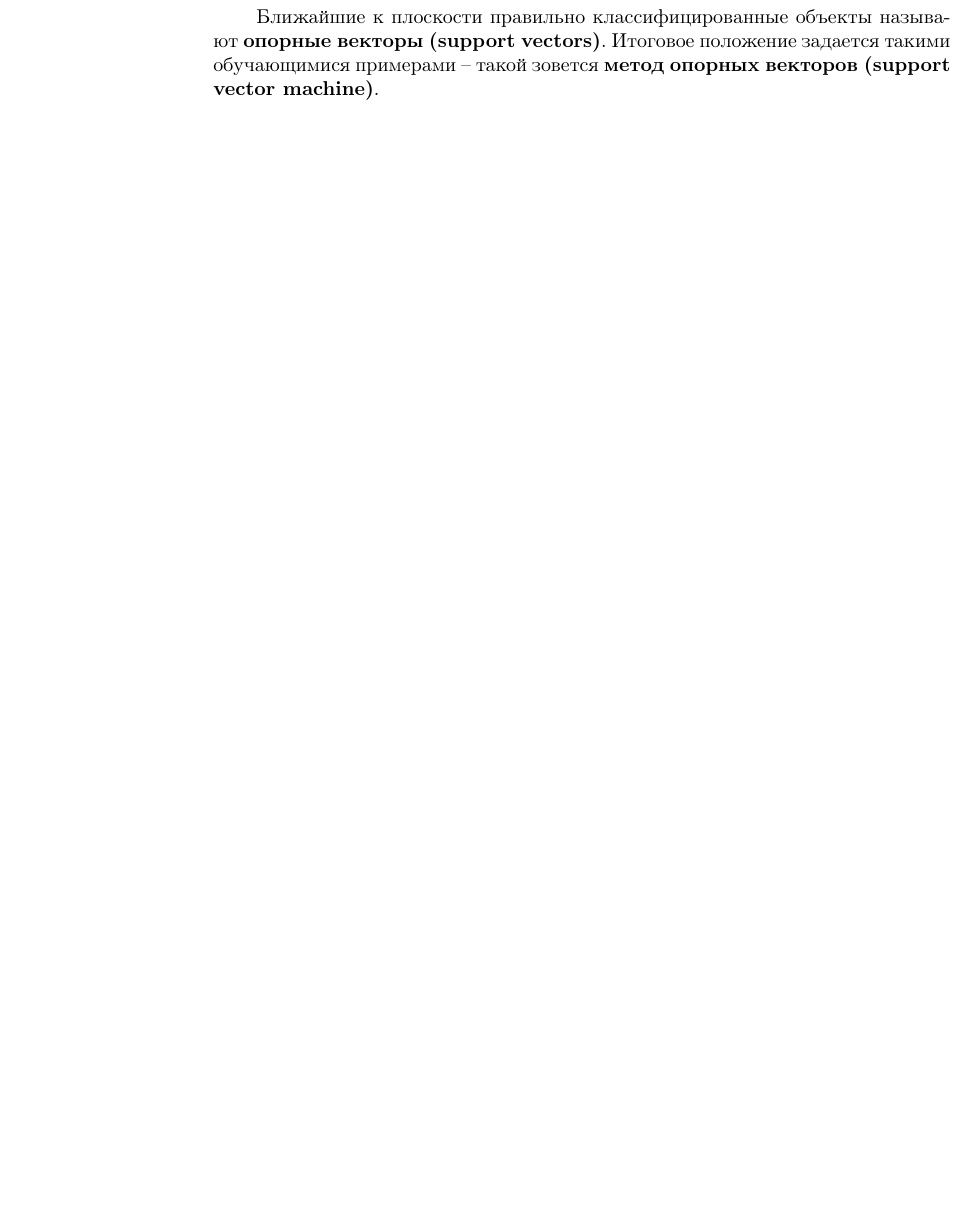
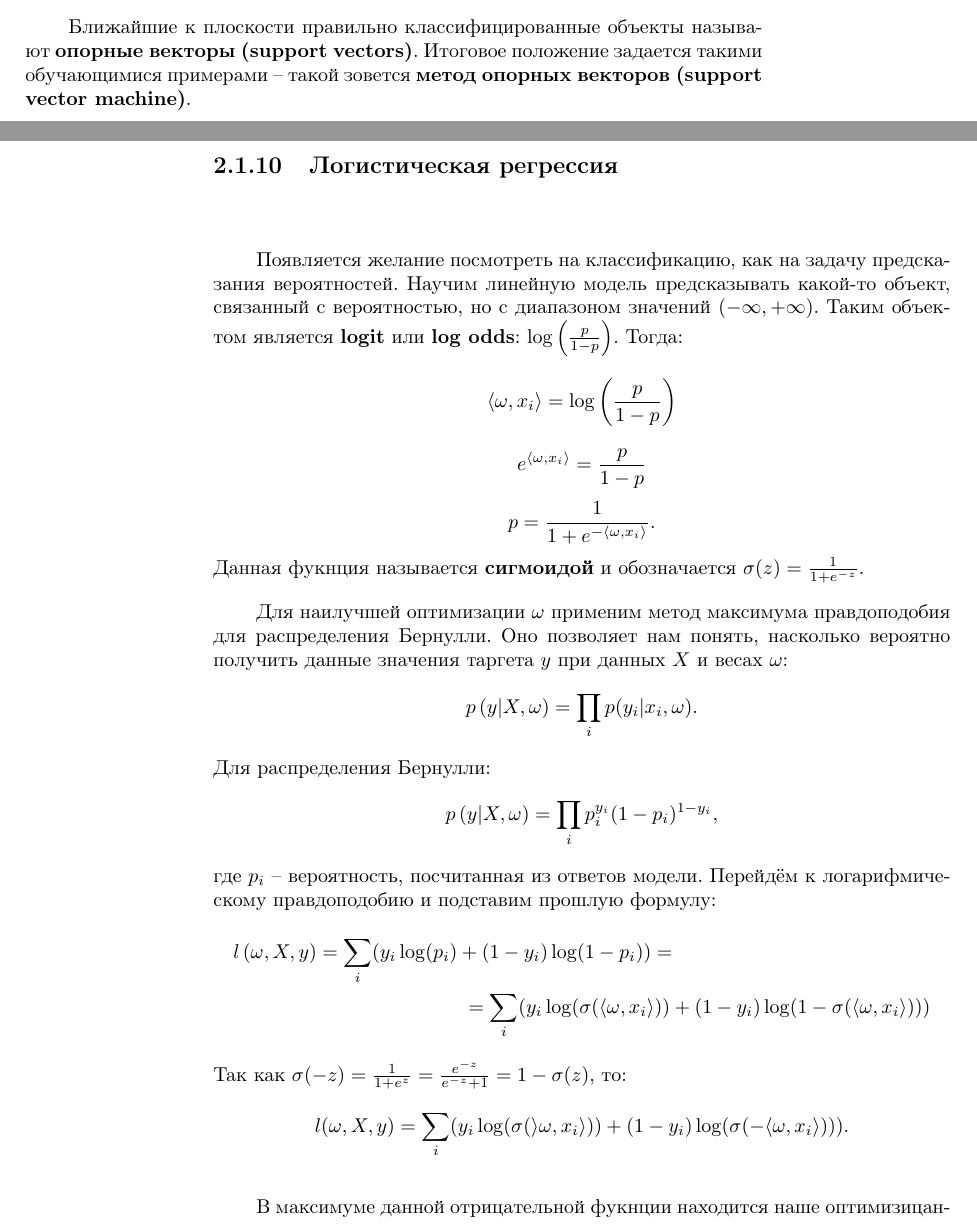
Before and after one commit to alexeyshmelev/Yandex_internship_preparation, a LaTeX book (ML_conspect/ML.tex): part of page 12 of 21 before the commit and two parts of pages 11 and 12 of 22 after it, the two joined at a grey line, cut so that both start at the same text, the shorter picture padded with empty space. Compiled offline with pdfLaTeX.

Commit message:
danila 25.07

```diff
--- a/ML_conspect/ML.tex
+++ b/ML_conspect/ML.tex
@@ -280,3 +280,38 @@ linkcolor=red
 	\end{equation*}
 
 	Ближайшие к плоскости правильно классифицированные объекты называют \textbf{опорные векторы (support vectors)}. Итоговое положение задается такими обучающимися примерами -- такой зовется \textbf{метод опорных векторов (support vector machine)}.
+
+	\subsection{Логистическая регрессия}
+
+	Появляется желание посмотреть на классификацию, как на задачу предсказания вероятностей. Научим линейную модель предсказывать какой-то объект, связанный с вероятностью, но с диапазоном значений $(-\infty, +\infty)$. Таким объектом является \textbf{logit} или \textbf{log odds}: $\log\left(\frac{p}{1-p}\right)$. Тогда:
+	\begin{equation*}
+		\langle\omega,x_i\rangle = \log\left(\frac{p}{1 - p}\right)
+	\end{equation*}
+	\begin{equation*}
+		e^{\langle\omega,x_i\rangle}  = \frac{p}{1 - p}
+	\end{equation*}
+	\begin{equation*}
+		p = \frac{1}{1 + e^{-\langle\omega,x_i\rangle}}.
+	\end{equation*}
+	Данная фукнция называется \textbf{сигмоидой} и обозначается $\sigma(z) = \frac{1}{1 + e^{-z}}$.
+
+	Для наилучшей оптимизации $\omega$ применим метод максимума правдоподобия для распределения Бернулли. Оно позволяет нам понять, насколько вероятно получить данные значения таргета $y$ при данных $X$ и весах $\omega$:
+	\begin{equation*}
+		p\left(y | X,\omega\right) = \prod_i p(y_i | x_i, \omega).
+	\end{equation*}
+	Для распределения Бернулли:
+	\begin{equation*}
+		p\left(y | X,\omega\right) = \prod_i p_i^{y_i} (1 - p_i)^{1 - y_i},
+	\end{equation*}
+	где $p_i$ -- вероятность, посчитанная из ответов модели. Перейдём к логарифмическому правдоподобию и подставим прошлую формулу:
+	\begin{multline*}
+		l\left(\omega, X, y\right) = \sum_{i}(y_i \log(p_i) + (1 - y_i) \log(1 - p_i)) = \\
+		= \sum_{i}(y_i \log(\sigma(\langle \omega, x_i \rangle)) + (1 - y_i) \log(1 - \sigma(\langle\omega,x_i\rangle)))
+	\end{multline*}
+	Так как $\sigma(-z) = \frac{1}{1 + e^z} = \frac{e^{-z}}{e^{-z} + 1} = 1 - \sigma(z)$, то:
+	\begin{equation*}
+		l(\omega, X, y) = \sum_{i}(y_i \log(\sigma(\rangle\omega,x_i\rangle)) + (1 - y_i)\log(\sigma(-\langle\omega,x_i\rangle))).
+	\end{equation*}
+
+	В максимуме данной отрицательной фукнции находится наше оптимизицанное значение $\omega$. Для минимизации функциЯ лосса выглядит следующим образом:
+	\begin{equation*}
```
Also changed, not shown: ML_conspect/ML.pdf, ML_conspect/ML.tex (35 more changed lines), 5 other files.
